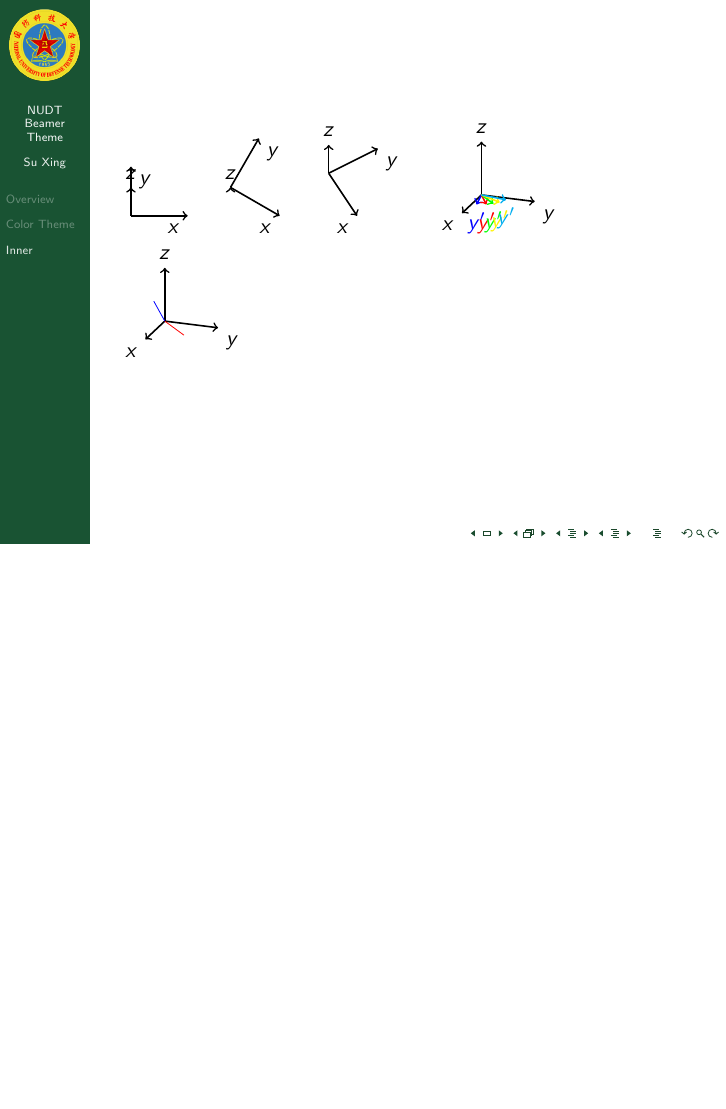
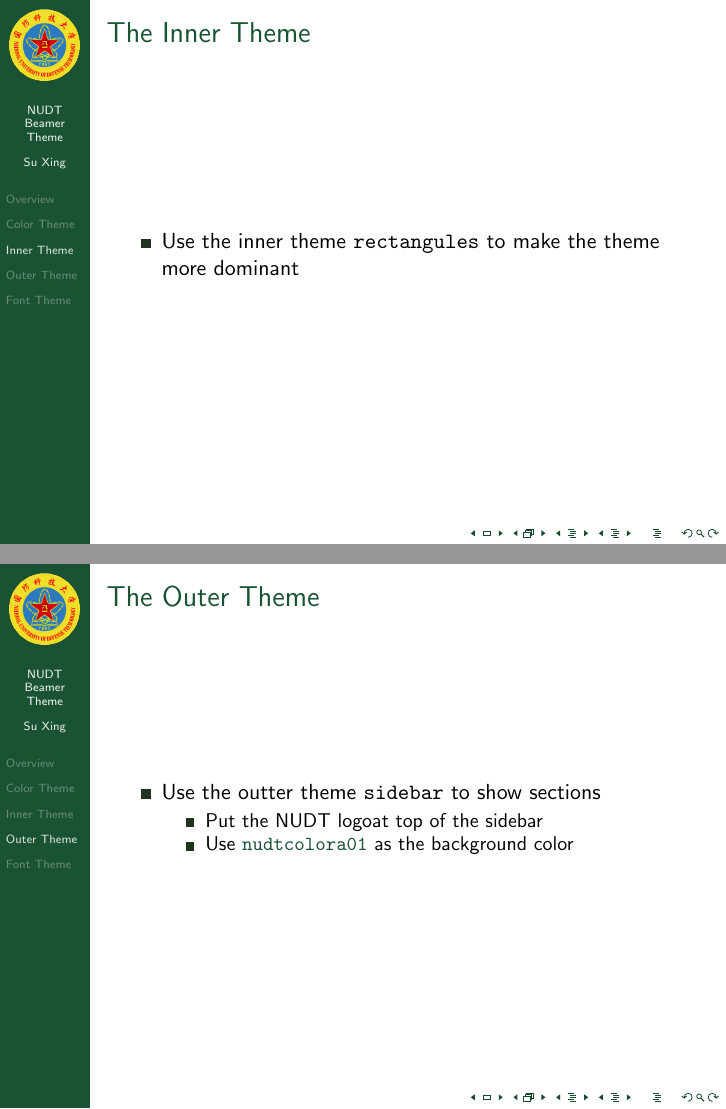
Before and after one commit to pysuxing/beamerthemenudt, LaTeX slides (example.tex): page 8 of 8 before the commit and pages 8 and 9 of 10 after it, the two joined at a grey line, the shorter picture padded with empty space. Compiled offline with pdfLaTeX.

Commit message:
Finish the example slides

```diff
--- a/example.tex
+++ b/example.tex
@@ -154,58 +154,24 @@
   \end{itemize}
 \end{frame}
 
-\section[Inner]{The NUDT Inner Theme}
+\section[Inner Theme]{The NUDT Inner Theme}
 
 \begin{frame}
-  \frametitle{}
-  \framesubtitle{MMMMMMMMMMM}
-  \tdplotsetmaincoords{30}{0}
-  \begin{tikzpicture}[tdplot_main_coords]
-    \draw[thick,->] (0,0,0) -- (1,0,0) node[anchor=north east]{$x$};
-    \draw[thick,->] (0,0,0) -- (0,1,0) node[anchor=north west]{$y$};
-    \draw[thick,->] (0,0,0) -- (0,0,1) node[anchor=south]{$z$};
-  \end{tikzpicture}
-  \tdplotsetmaincoords{0}{30}
-  \begin{tikzpicture}[tdplot_main_coords]
-    \draw[thick,->] (0,0,0) -- (1,0,0) node[anchor=north east]{$x$};
-    \draw[thick,->] (0,0,0) -- (0,1,0) node[anchor=north west]{$y$};
-    \draw[thick,->] (0,0,0) -- (0,0,1) node[anchor=south]{$z$};
-  \end{tikzpicture}
-  \tdplotsetmaincoords{30}{60}
-  \begin{tikzpicture}[tdplot_main_coords]
-    \draw[thick,->] (0,0,0) -- (1,0,0) node[anchor=north east]{$x$};
-    \draw[thick,->] (0,0,0) -- (0,1,0) node[anchor=north west]{$y$};
-    \draw[thick,->] (0,0,0) -- (0,0,1) node[anchor=south]{$z$};
-  \end{tikzpicture}
-  \tdplotsetmaincoords{70}{110}
-  \begin{tikzpicture}[tdplot_main_coords]
-    \draw[thick,->] (0,0,0) -- (1,0,0) node[anchor=north east]{$x$};
-    \draw[thick,->] (0,0,0) -- (0,1,0) node[anchor=north west]{$y$};
-    \draw[thick,->] (0,0,0) -- (0,0,1) node[anchor=south]{$z$};
-    \tdplotsetthetaplanecoords{10}
-    \draw[tdplot_rotated_coords,color=blue,thick,->] (0,0,0)
-    -- (0,.5,0) node[anchor=north]{$y’$};
-    \tdplotsetthetaplanecoords{30}
-    \draw[tdplot_rotated_coords,color=red,thick,->] (0,0,0)
-    -- (0,.5,0) node[anchor=north]{$y’$};
-    \tdplotsetthetaplanecoords{45}
-    \draw[tdplot_rotated_coords,color=green,thick,->] (0,0,0)
-    -- (0,.5,0) node[anchor=north]{$y’$};
-    \tdplotsetthetaplanecoords{60}
-    \draw[tdplot_rotated_coords,color=yellow,thick,->] (0,0,0)
-    -- (0,.5,0) node[anchor=north]{$y’$};
-    \tdplotsetthetaplanecoords{80}
-    \draw[tdplot_rotated_coords,color=cyan,thick,->] (0,0,0)
-    -- (0,.5,0) node[anchor=north]{$y’$};
-  \end{tikzpicture}
-  \tdplotsetmaincoords{70}{110}
-  \begin{tikzpicture}[tdplot_main_coords]
-    \draw[thick,->] (0,0,0) -- (1,0,0) node[anchor=north east]{$x$};
-    \draw[thick,->] (0,0,0) -- (0,1,0) node[anchor=north west]{$y$};
-    \draw[thick,->] (0,0,0) -- (0,0,1) node[anchor=south]{$z$};
-    \tdplotsetcoord{o}{0}{0}{90}
-    \tdplotsetcoord{a}{.8}{90}{45}
-    \tdplotsetcoord{b}{.8}{45}{0}
-    \draw [color=red] (o)--(a);
-    \draw [color=blue] (o)--(b);
-  \end{tikzpicture}
+  \frametitle{The Inner Theme}
+  \begin{itemize}
+  \item Use the inner theme \texttt{rectangules} to make the theme more dominant
+  \end{itemize}
+\end{frame}
+
+\section[Outer Theme]{The NUDT Outer Theme}
+
+\begin{frame}
+  \frametitle{The Outer Theme}
+  \begin{itemize}
+  \item Use the outter theme \texttt{sidebar} to show sections
+    \begin{itemize}
+    \item Put the NUDT logoat top of the sidebar
+    \item Use \texttt{\color{nudtcolora01}nudtcolora01} as the background color
+    \end{itemize}
+  \end{itemize}
+\end{frame}
```
Also changed, not shown: example.tex (10 more changed lines).
